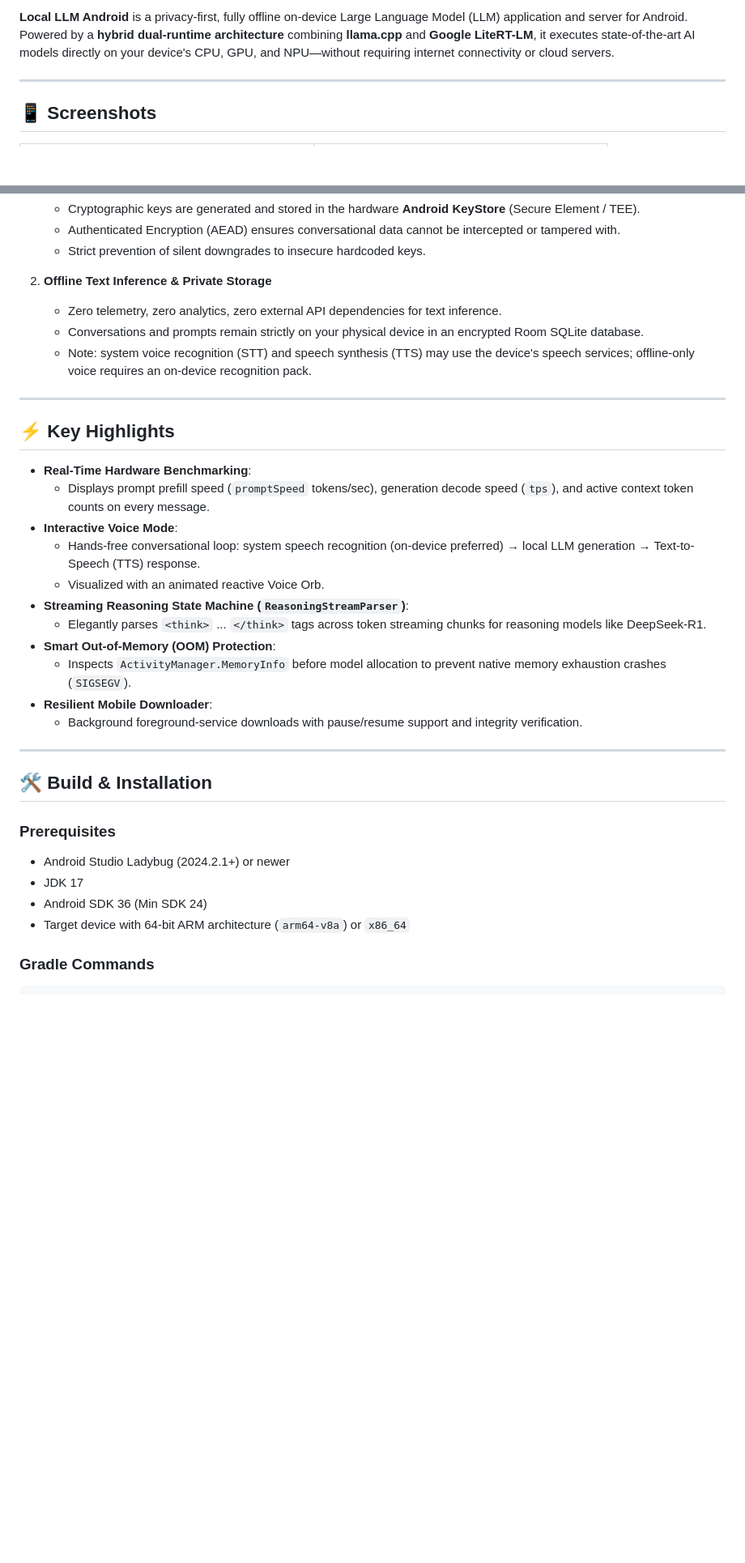
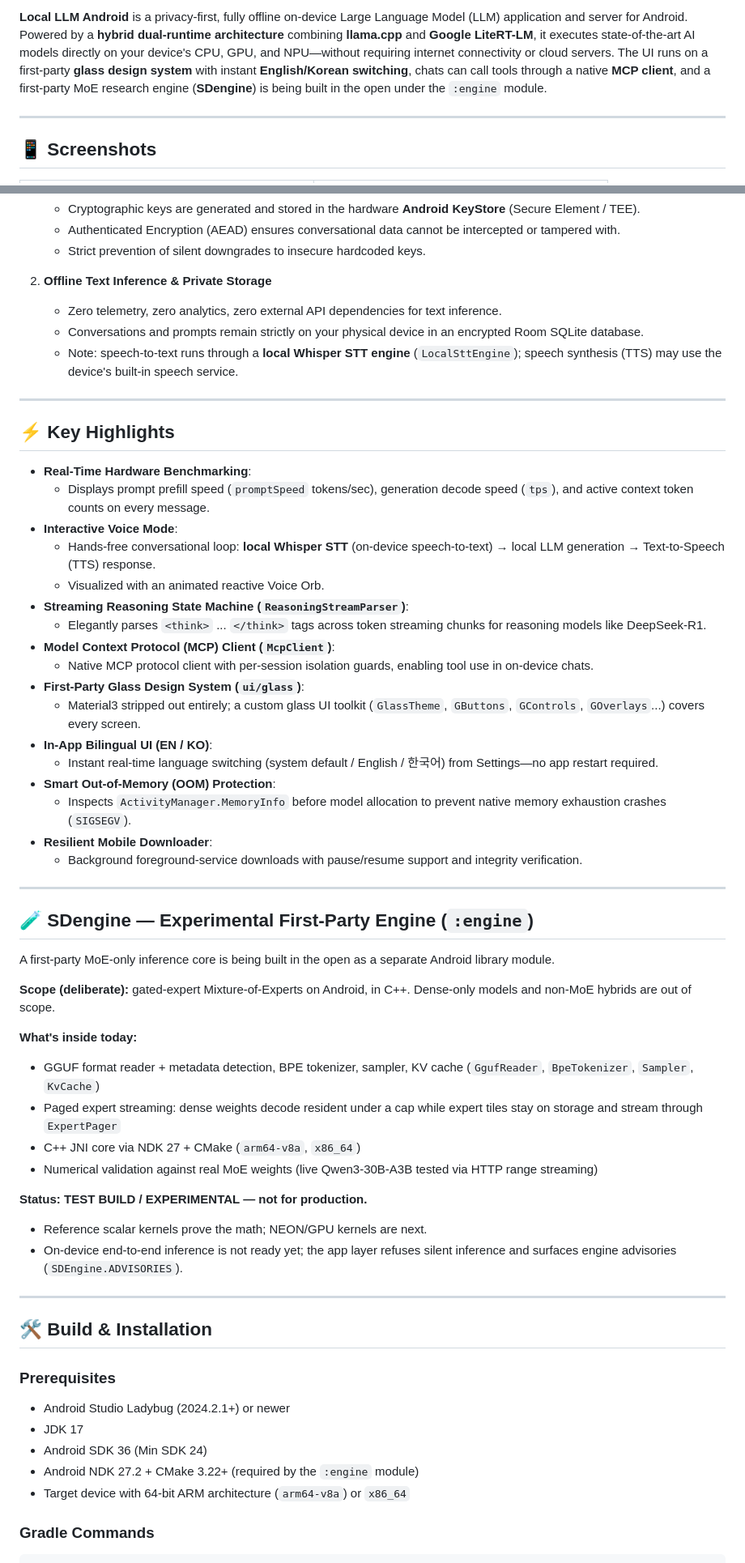
Before and after one commit to zmxnpquryet-gif/Localllmandroid, a Markdown page: README.md, 2 parts joined by grey strips. Shown at 81% size. Drawn GitHub-style; blank space fills up the shorter version.

Commit message:
docs: document MCP client, Whisper STT, glass UI, bilingual switcher and experimental SDengine module
Added new badges for MCP client readiness and multilingual UI support. Expanded application description to include details about the first-party MoE engine and local STT engine.

```diff
--- a/README.md
+++ b/README.md
@@ -19,6 +21,6 @@
 </p>
 
-**Local LLM Android** is a privacy-first, fully offline on-device Large Language Model (LLM) application and server for Android. Powered by a **hybrid dual-runtime architecture** combining **llama.cpp** and **Google LiteRT-LM**, it executes state-of-the-art AI models directly on your device's CPU, GPU, and NPU—without requiring internet connectivity or cloud servers.
+**Local LLM Android** is a privacy-first, fully offline on-device Large Language Model (LLM) application and server for Android. Powered by a **hybrid dual-runtime architecture** combining **llama.cpp** and **Google LiteRT-LM**, it executes state-of-the-art AI models directly on your device's CPU, GPU, and NPU—without requiring internet connectivity or cloud servers. The UI runs on a first-party **glass design system** with instant **English/Korean switching**, chats can call tools through a native **MCP client**, and a first-party MoE research engine (**SDengine**) is being built in the open under the `:engine` module.
 
 ---
 
@@ -99,7 +103,7 @@ Turn your Android phone or tablet into an autonomous, on-device AI server access
 2. **Offline Text Inference & Private Storage**
    - Zero telemetry, zero analytics, zero external API dependencies for text inference.
    - Conversations and prompts remain strictly on your physical device in an encrypted Room SQLite database.
-   - Note: system voice recognition (STT) and speech synthesis (TTS) may use the device's speech services; offline-only voice requires an on-device recognition pack.
+   - Note: speech-to-text runs through a **local Whisper STT engine** (`LocalSttEngine`); speech synthesis (TTS) may use the device's built-in speech service.
 
 ---
 
@@ -108,14 +112,38 @@ Turn your Android phone or tablet into an autonomous, on-device AI server access
 - **Real-Time Hardware Benchmarking**:
   - Displays prompt prefill speed (`promptSpeed` tokens/sec), generation decode speed (`tps`), and active context token counts on every message.
 - **Interactive Voice Mode**:
-   - Hands-free conversational loop: system speech recognition (on-device preferred) → local LLM generation → Text-to-Speech (TTS) response.
+   - Hands-free conversational loop: **local Whisper STT** (on-device speech-to-text) → local LLM generation → Text-to-Speech (TTS) response.
   - Visualized with an animated reactive Voice Orb.
 - **Streaming Reasoning State Machine (`ReasoningStreamParser`)**:
   - Elegantly parses `<think>` ... `</think>` tags across token streaming chunks for reasoning models like DeepSeek-R1.
+- **Model Context Protocol (MCP) Client (`McpClient`)**:
+  - Native MCP protocol client with per-session isolation guards, enabling tool use in on-device chats.
+- **First-Party Glass Design System (`ui/glass`)**:
+  - Material3 stripped out entirely; a custom glass UI toolkit (`GlassTheme`, `GButtons`, `GControls`, `GOverlays`...) covers every screen.
+- **In-App Bilingual UI (EN / KO)**:
+  - Instant real-time language switching (system default / English / 한국어) from Settings—no app restart required.
 - **Smart Out-of-Memory (OOM) Protection**:
   - Inspects `ActivityManager.MemoryInfo` before model allocation to prevent native memory exhaustion crashes (`SIGSEGV`).
 - **Resilient Mobile Downloader**:
   - Background foreground-service downloads with pause/resume support and integrity verification.
+
+---
+
+## 🧪 SDengine — Experimental First-Party Engine (`:engine`)
+
+A first-party MoE-only inference core is being built in the open as a separate Android library module.
+
+**Scope (deliberate):** gated-expert Mixture-of-Experts on Android, in C++. Dense-only models and non-MoE hybrids are out of scope.
+
+**What's inside today:**
+- GGUF format reader + metadata detection, BPE tokenizer, sampler, KV cache (`GgufReader`, `BpeTokenizer`, `Sampler`, `KvCache`)
+- Paged expert streaming: dense weights decode resident under a cap while expert tiles stay on storage and stream through `ExpertPager`
+- C++ JNI core via NDK 27 + CMake (`arm64-v8a`, `x86_64`)
+- Numerical validation against real MoE weights (live Qwen3-30B-A3B tested via HTTP range streaming)
+
+**Status: TEST BUILD / EXPERIMENTAL — not for production.**
+- Reference scalar kernels prove the math; NEON/GPU kernels are next.
+- On-device end-to-end inference is not ready yet; the app layer refuses silent inference and surfaces engine advisories (`SDEngine.ADVISORIES`).
 
 ---
 
@@ -125,6 +153,7 @@ Turn your Android phone or tablet into an autonomous, on-device AI server access
 - Android Studio Ladybug (2024.2.1+) or newer
 - JDK 17
 - Android SDK 36 (Min SDK 24)
+- Android NDK 27.2 + CMake 3.22+ (required by the `:engine` module)
 - Target device with 64-bit ARM architecture (`arm64-v8a`) or `x86_64`
 
 ### Gradle Commands
```
Also changed, not shown: other parts of README.md (+4 -0 lines).
